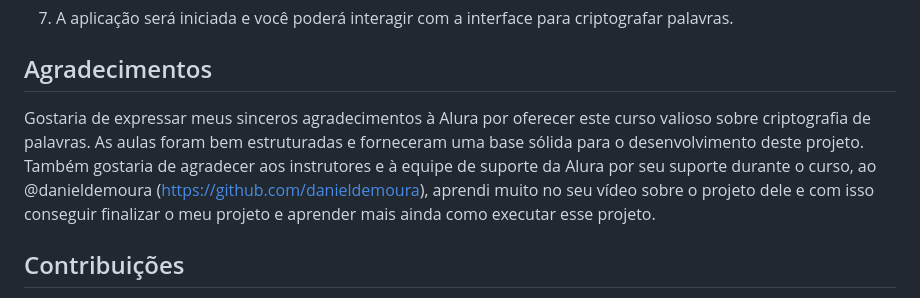
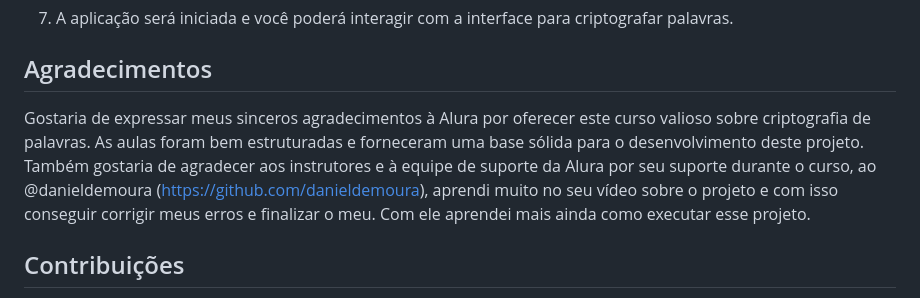
Before and after one commit to reiskaren0228/projeto_cripto_alura, a Markdown page: README.md, the part around the change. GitHub-like rendering.

```diff
--- a/README.md
+++ b/README.md
@@ -110,7 +110,7 @@ Para executar o projeto em sistemas Linux ou macOS, siga as etapas abaixo:
 
 ## Agradecimentos
 
-Gostaria de expressar meus sinceros agradecimentos à Alura por oferecer este curso valioso sobre criptografia de palavras. As aulas foram bem estruturadas e forneceram uma base sólida para o desenvolvimento deste projeto. Também gostaria de agradecer aos instrutores e à equipe de suporte da Alura por seu suporte durante o curso, ao @danieldemoura (https://github.com/danieldemoura), aprendi muito no seu vídeo sobre o projeto dele e com isso conseguir finalizar o meu projeto e aprender mais ainda como executar esse projeto.
+Gostaria de expressar meus sinceros agradecimentos à Alura por oferecer este curso valioso sobre criptografia de palavras. As aulas foram bem estruturadas e forneceram uma base sólida para o desenvolvimento deste projeto. Também gostaria de agradecer aos instrutores e à equipe de suporte da Alura por seu suporte durante o curso, ao @danieldemoura (https://github.com/danieldemoura), aprendi muito no seu vídeo sobre o projeto e com isso conseguir corrigir meus erros e finalizar o meu. Com  ele aprendei mais ainda como executar esse projeto.
 
 ## Contribuições
 
```
